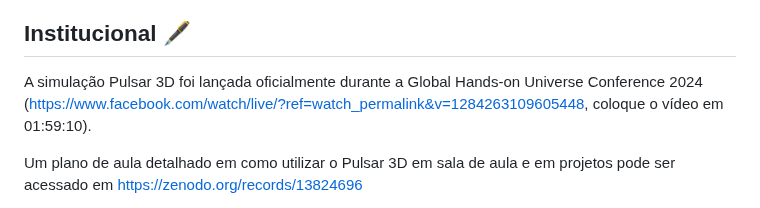
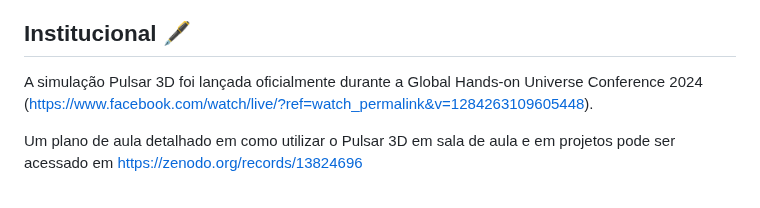
Before and after one commit to cometsinthesky/pulsar-3D, a Markdown page: README.md, the part around the change. Rendered like a GitHub page.

```diff
--- a/README.md
+++ b/README.md
@@ -86,7 +86,7 @@ Com o avanço das detecções na radioastronomia, o melhoramento da precisão de
 
 ## Institucional 🖋️
 
-A simulação Pulsar 3D foi lançada oficialmente durante a Global Hands-on Universe Conference 2024 ([https://www.facebook.com/watch/live/?ref=watch_permalink&v=1284263109605448](https://www.facebook.com/watch/live/?ref=watch_permalink&v=1284263109605448), coloque o vídeo em 01:59:10).
+A simulação Pulsar 3D foi lançada oficialmente durante a Global Hands-on Universe Conference 2024 ([https://www.facebook.com/watch/live/?ref=watch_permalink&v=1284263109605448](https://www.facebook.com/watch/live/?ref=watch_permalink&v=1284263109605448&t=7150)).
 
 Um plano de aula detalhado em como utilizar o Pulsar 3D em sala de aula e em projetos pode ser acessado em [https://zenodo.org/records/13824696](https://zenodo.org/records/13824696)
 
```
